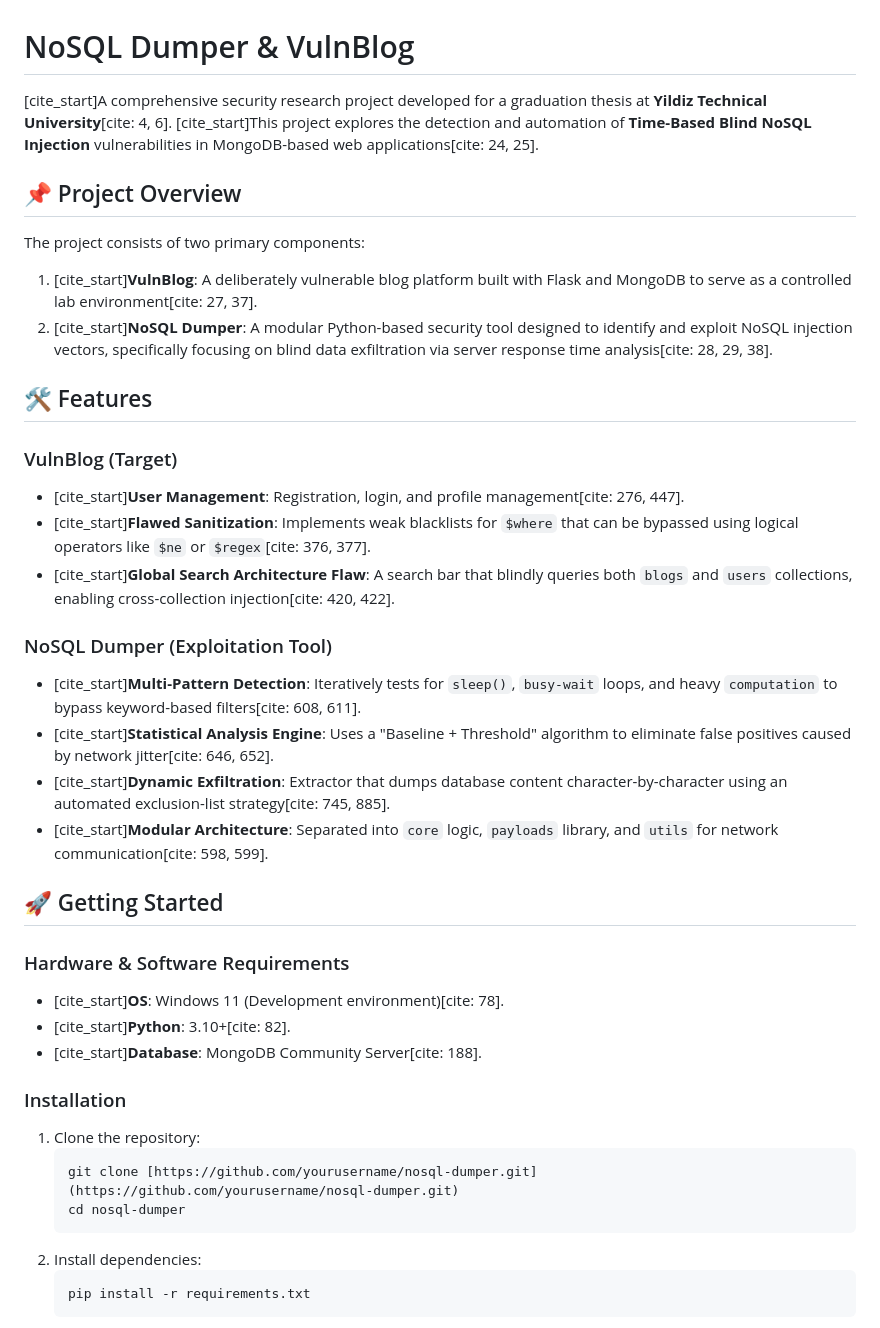
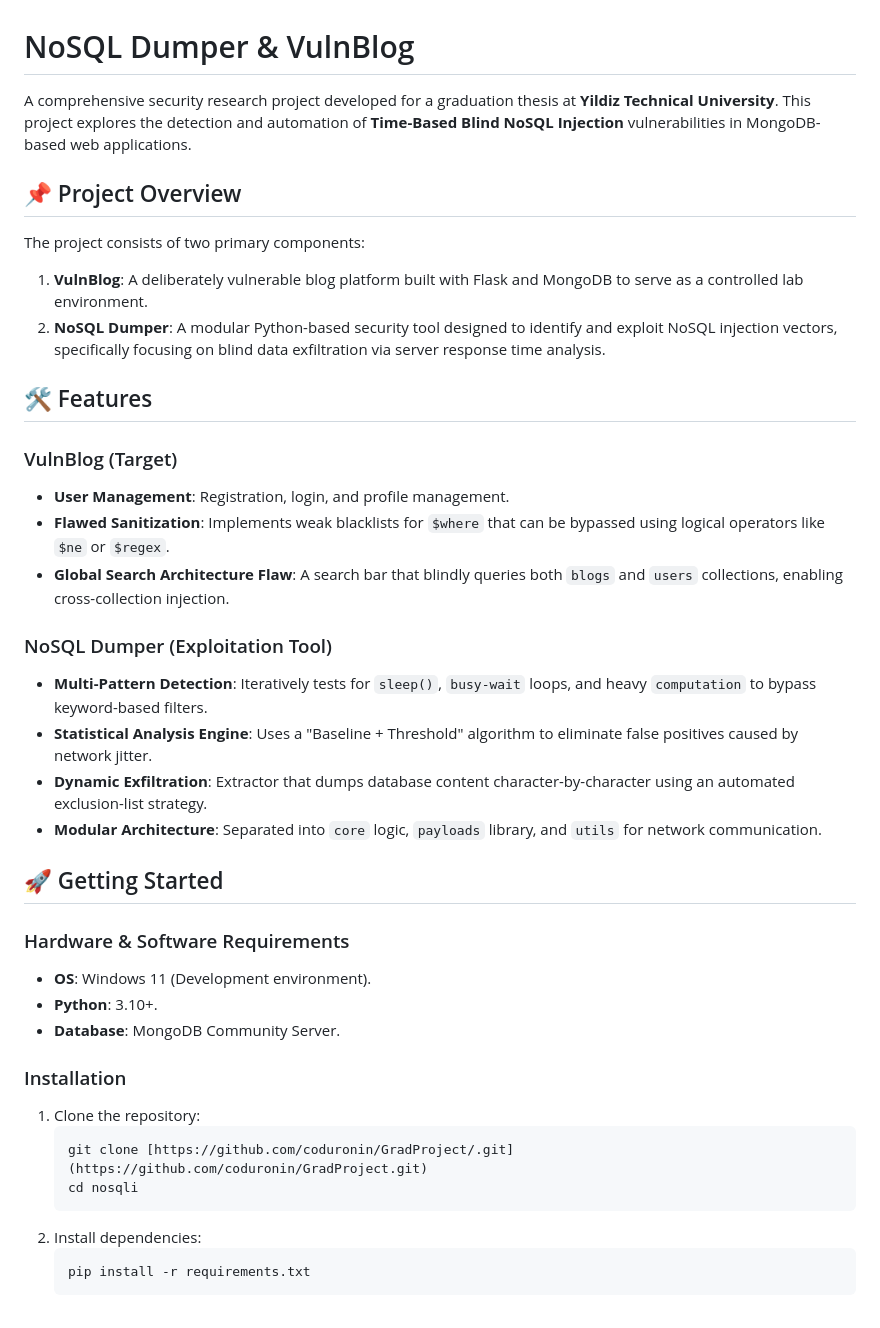
Before and after one commit to coduronin/bachelor-capstone, a Markdown page: README.md, the part around one of its changes. GitHub-like rendering.

Commit message:
Clean up README by removing citation markers
Removed citation markers from the README for clarity.

````diff
--- a/README.md
+++ b/README.md
@@ -1,38 +1,38 @@
 # NoSQL Dumper & VulnBlog
 
-[cite_start]A comprehensive security research project developed for a graduation thesis at **Yildiz Technical University**[cite: 4, 6]. [cite_start]This project explores the detection and automation of **Time-Based Blind NoSQL Injection** vulnerabilities in MongoDB-based web applications[cite: 24, 25].
+A comprehensive security research project developed for a graduation thesis at **Yildiz Technical University**. This project explores the detection and automation of **Time-Based Blind NoSQL Injection** vulnerabilities in MongoDB-based web applications.
 
 ## 📌 Project Overview
 
 The project consists of two primary components:
-1.  [cite_start]**VulnBlog**: A deliberately vulnerable blog platform built with Flask and MongoDB to serve as a controlled lab environment[cite: 27, 37].
-2.  [cite_start]**NoSQL Dumper**: A modular Python-based security tool designed to identify and exploit NoSQL injection vectors, specifically focusing on blind data exfiltration via server response time analysis[cite: 28, 29, 38].
+1. **VulnBlog**: A deliberately vulnerable blog platform built with Flask and MongoDB to serve as a controlled lab environment.
+2. **NoSQL Dumper**: A modular Python-based security tool designed to identify and exploit NoSQL injection vectors, specifically focusing on blind data exfiltration via server response time analysis.
 
 ## 🛠️ Features
 
 ### VulnBlog (Target)
-* [cite_start]**User Management**: Registration, login, and profile management[cite: 276, 447].
-* [cite_start]**Flawed Sanitization**: Implements weak blacklists for `$where` that can be bypassed using logical operators like `$ne` or `$regex`[cite: 376, 377].
-* [cite_start]**Global Search Architecture Flaw**: A search bar that blindly queries both `blogs` and `users` collections, enabling cross-collection injection[cite: 420, 422].
+* **User Management**: Registration, login, and profile management.
+* **Flawed Sanitization**: Implements weak blacklists for `$where` that can be bypassed using logical operators like `$ne` or `$regex`.
+* **Global Search Architecture Flaw**: A search bar that blindly queries both `blogs` and `users` collections, enabling cross-collection injection.
 
 ### NoSQL Dumper (Exploitation Tool)
-* [cite_start]**Multi-Pattern Detection**: Iteratively tests for `sleep()`, `busy-wait` loops, and heavy `computation` to bypass keyword-based filters[cite: 608, 611].
-* [cite_start]**Statistical Analysis Engine**: Uses a "Baseline + Threshold" algorithm to eliminate false positives caused by network jitter[cite: 646, 652].
-* [cite_start]**Dynamic Exfiltration**: Extractor that dumps database content character-by-character using an automated exclusion-list strategy[cite: 745, 885].
-* [cite_start]**Modular Architecture**: Separated into `core` logic, `payloads` library, and `utils` for network communication[cite: 598, 599].
+* **Multi-Pattern Detection**: Iteratively tests for `sleep()`, `busy-wait` loops, and heavy `computation` to bypass keyword-based filters.
+* **Statistical Analysis Engine**: Uses a "Baseline + Threshold" algorithm to eliminate false positives caused by network jitter.
+* **Dynamic Exfiltration**: Extractor that dumps database content character-by-character using an automated exclusion-list strategy.
+* **Modular Architecture**: Separated into `core` logic, `payloads` library, and `utils` for network communication.
 
 ## 🚀 Getting Started
 
 ### Hardware & Software Requirements
-* [cite_start]**OS**: Windows 11 (Development environment)[cite: 78].
-* [cite_start]**Python**: 3.10+[cite: 82].
-* [cite_start]**Database**: MongoDB Community Server[cite: 188].
+* **OS**: Windows 11 (Development environment).
+* **Python**: 3.10+.
+* **Database**: MongoDB Community Server.
 
 ### Installation
 1. Clone the repository:
    ```bash
-   git clone [https://github.com/yourusername/nosql-dumper.git](https://github.com/yourusername/nosql-dumper.git)
-   cd nosql-dumper
+   git clone [https://github.com/coduronin/GradProject/.git](https://github.com/coduronin/GradProject.git)
+   cd nosqli
    ```
 2. Install dependencies:
    ```bash
````
Also changed, not shown: other parts of README.md (+6 -6 lines).
